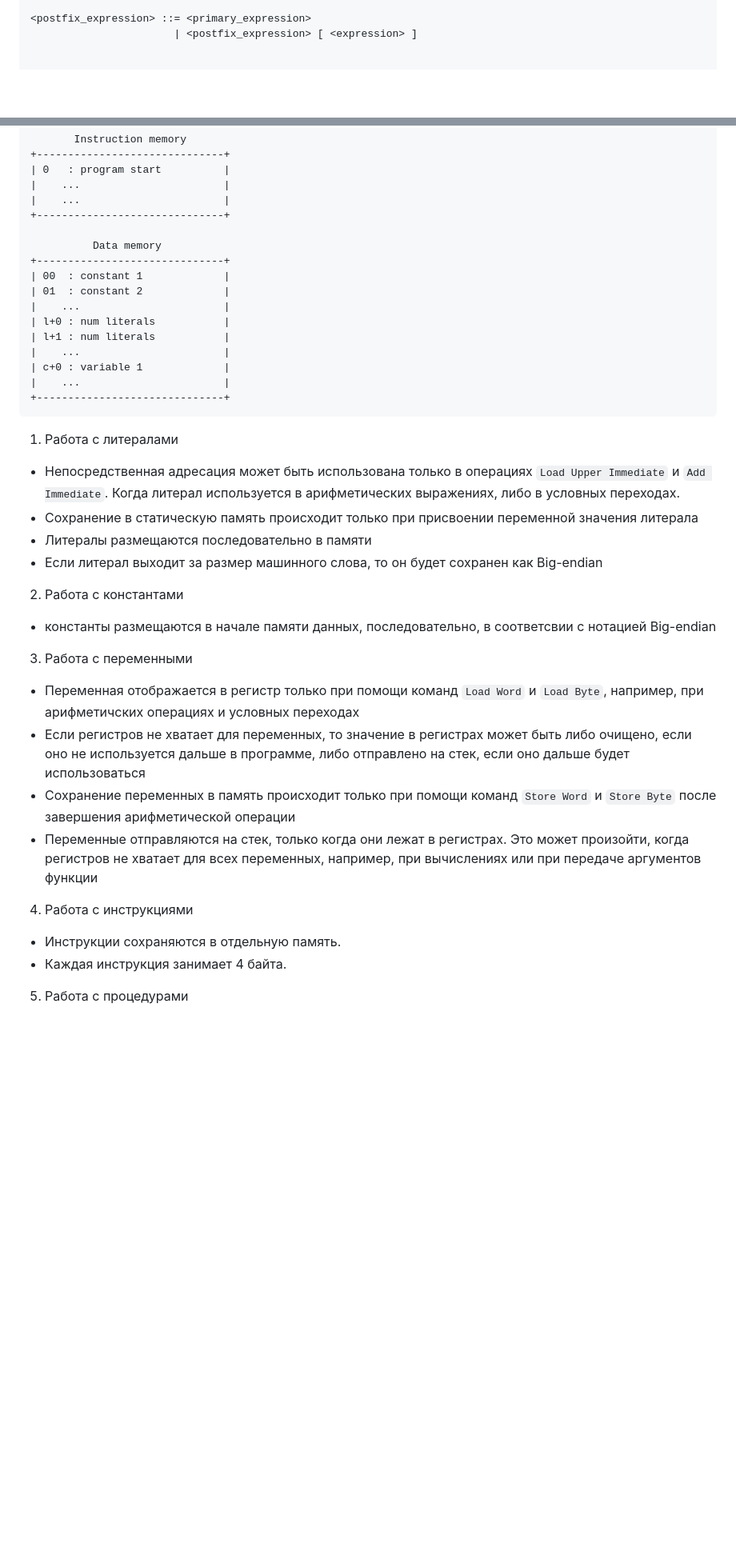
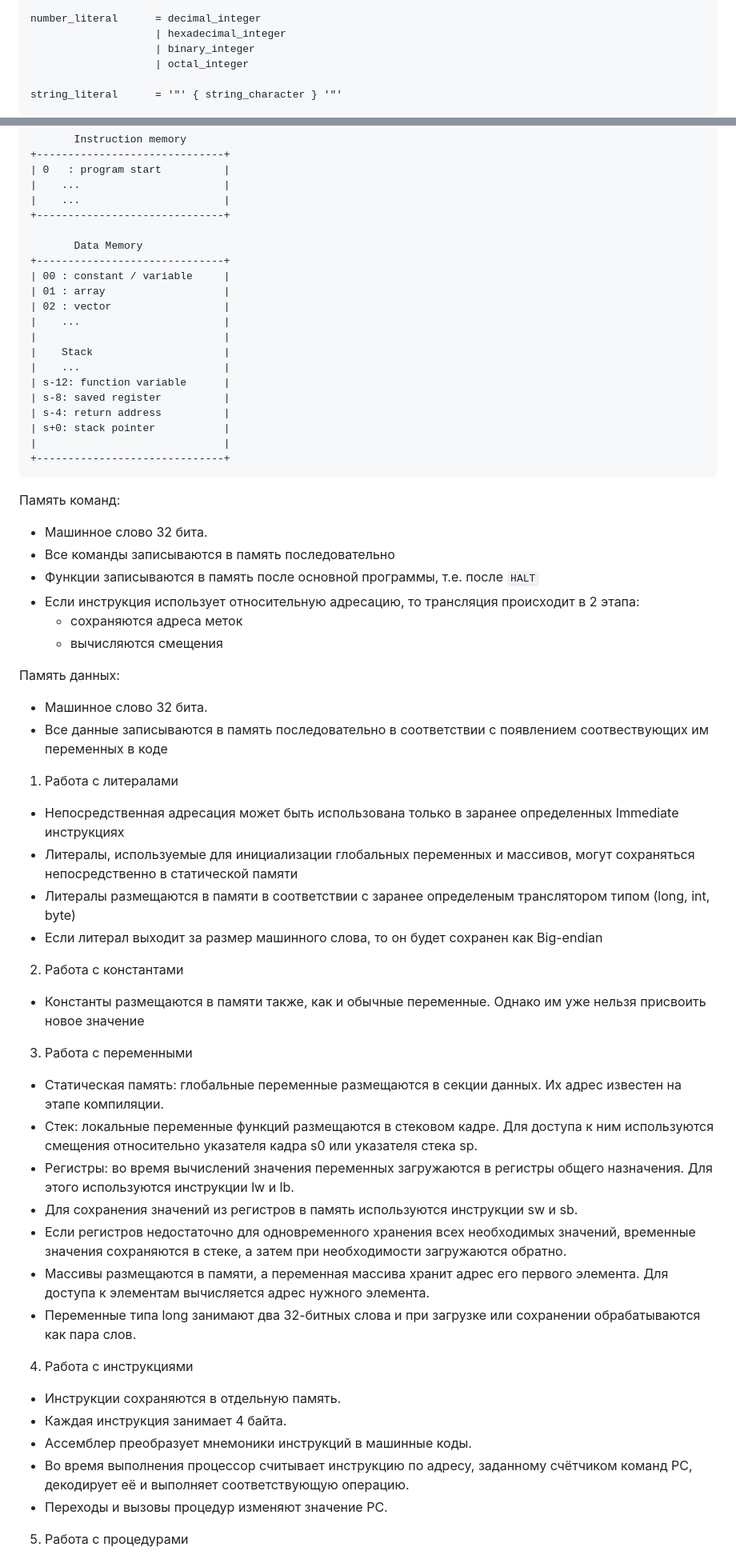
Before and after one commit to IlyaGorelov/meow, a Markdown page: README.md, 2 parts joined by grey strips. Shown at 80% size. Drawn GitHub-style; blank space fills up the shorter version.

````diff
--- a/README.md
+++ b/README.md
@@ -103,5 +167,8 @@
 
-<postfix_expression> ::= <primary_expression>
-                       | <postfix_expression> [ <expression> ]
+number_literal      = decimal_integer
+                    | hexadecimal_integer
+                    | binary_integer
+                    | octal_integer
 
+string_literal      = '"' { string_character } '"'
 
@@ -236,41 +266,65 @@
 |    ...                       |
 +------------------------------+
 
-          Data memory
+       Data Memory
 +------------------------------+
-| 00  : constant 1             |
-| 01  : constant 2             |
+| 00 : constant / variable     |
+| 01 : array                   |
+| 02 : vector                  |
 |    ...                       |
-| l+0 : num literals           |
-| l+1 : num literals           |
+|                              |
+|    Stack                     |
 |    ...                       |
-| c+0 : variable 1             |
-|    ...                       |
+| s-12: function variable      |
+| s-8: saved register          |
+| s-4: return address          |
+| s+0: stack pointer           |
+|                              |
 +------------------------------+
 ```
 
+Память команд:
+
+- Машинное слово 32 бита.
+- Все команды записываются в память последовательно
+- Функции записываются в память после основной программы, т.е. после `HALT`
+- Если инструкция использует относительную адресацию, то трансляция происходит в 2 этапа:
+  - сохраняются адреса меток
+  - вычисляются смещения
+
+Память данных:
+
+- Машинное слово 32 бита.
+- Все данные записываются в память последовательно в соответствии с появлением соотвествующих им переменных в коде
+
 1. Работа с литералами
 
-- Непосредственная адресация может быть использована только в операциях `Load Upper Immediate` и `Add Immediate`. Когда литерал используется в арифметических выражениях, либо в условных переходах.
-- Сохранение в статическую память происходит только при присвоении переменной значения литерала
-- Литералы размещаются последовательно в памяти
+- Непосредственная адресация может быть использована только в заранее определенных Immediate инструкциях
+- Литералы, используемые для инициализации глобальных переменных и массивов, могут сохраняться непосредственно в статической памяти
+- Литералы размещаются в памяти в соответствии с заранее определеным транслятором типом (long, int, byte)
 - Если литерал выходит за размер машинного слова, то он будет сохранен как Big-endian
 
 2. Работа с константами
 
-- константы размещаются в начале памяти данных, последовательно, в соответсвии с нотацией Big-endian
+- Константы размещаются в памяти также, как и обычные переменные. Однако им уже нельзя присвоить новое значение
 
 3. Работа с переменными
 
-- Переменная отображается в регистр только при помощи команд `Load Word` и `Load Byte`, например, при арифметичских операциях и условных переходах
-- Если регистров не хватает для переменных, то значение в регистрах может быть либо очищено, если оно не используется дальше в программе, либо отправлено на стек, если оно дальше будет использоваться
-- Сохранение переменных в память происходит только при помощи команд `Store Word` и `Store Byte` после завершения арифметической операции
-- Переменные отправляются на стек, только когда они лежат в регистрах. Это может произойти, когда регистров не хватает для всех переменных, например, при вычислениях или при передаче аргументов функции
+- Статическая память: глобальные переменные размещаются в секции данных. Их адрес известен на этапе компиляции.
+- Стек: локальные переменные функций размещаются в стековом кадре. Для доступа к ним используются смещения относительно указателя кадра s0 или указателя стека sp.
+- Регистры: во время вычислений значения переменных загружаются в регистры общего назначения. Для этого используются инструкции lw и lb.
+- Для сохранения значений из регистров в память используются инструкции sw и sb.
+- Если регистров недостаточно для одновременного хранения всех необходимых значений, временные значения сохраняются в стеке, а затем при необходимости загружаются обратно.
+- Массивы размещаются в памяти, а переменная массива хранит адрес его первого элемента. Для доступа к элементам вычисляется адрес нужного элемента.
+- Переменные типа long занимают два 32-битных слова и при загрузке или сохранении обрабатываются как пара слов.
 
 4. Работа с инструкциями
 
 - Инструкции сохраняются в отдельную память.
 - Каждая инструкция занимает 4 байта.
+- Ассемблер преобразует мнемоники инструкций в машинные коды.
+- Во время выполнения процессор считывает инструкцию по адресу, заданному счётчиком команд PC, декодирует её и выполняет соответствующую операцию.
+- Переходы и вызовы процедур изменяют значение PC.
 
 5. Работа с процедурами
 
````
Also changed, not shown: other parts of README.md (+187 -151 lines), controlunit.png, datapath.png, 13 other files.
